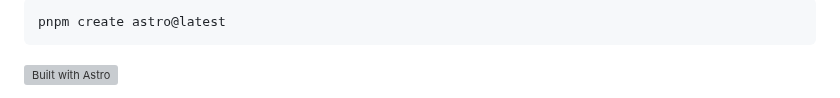
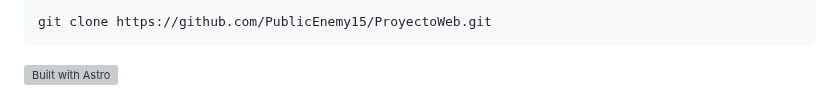
Before and after one commit to PublicEnemy15/ProyectoWeb, a Markdown page: README.md, the part around one of its changes. Drawn GitHub-style; grey boxes are pictures that could not be loaded.

````diff
--- a/README.md
+++ b/README.md
@@ -18,6 +18,7 @@ La forma recomendada de instalar la última versión de Astro es ejecutando el s
 
 ```sh
-pnpm create astro@latest
+git clone https://github.com/PublicEnemy15/ProyectoWeb.git
 ```
+
 <a href="https://astro.build"><img src="https://astro.badg.es/v2/built-with-astro/small.svg" alt="Built with Astro" width="192" height="32"></a>
 
````
Also changed, not shown: other parts of README.md (+2 -6 lines).
